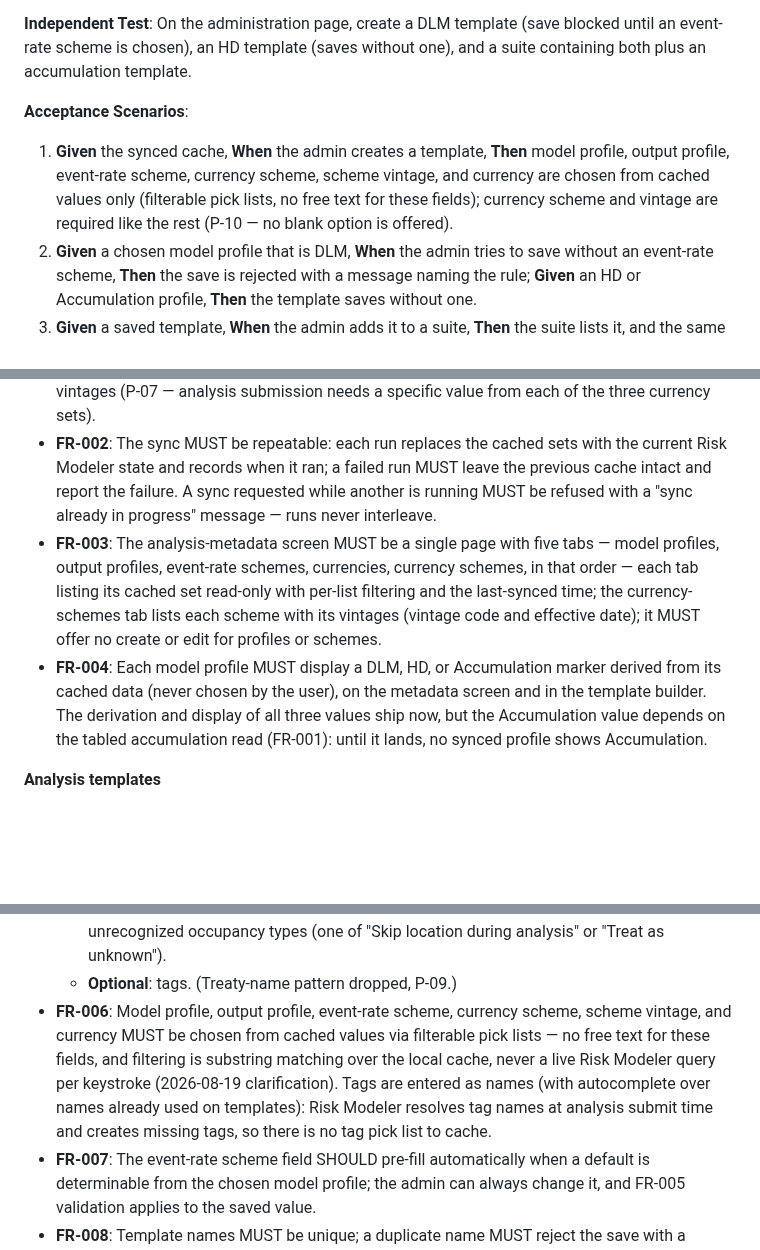
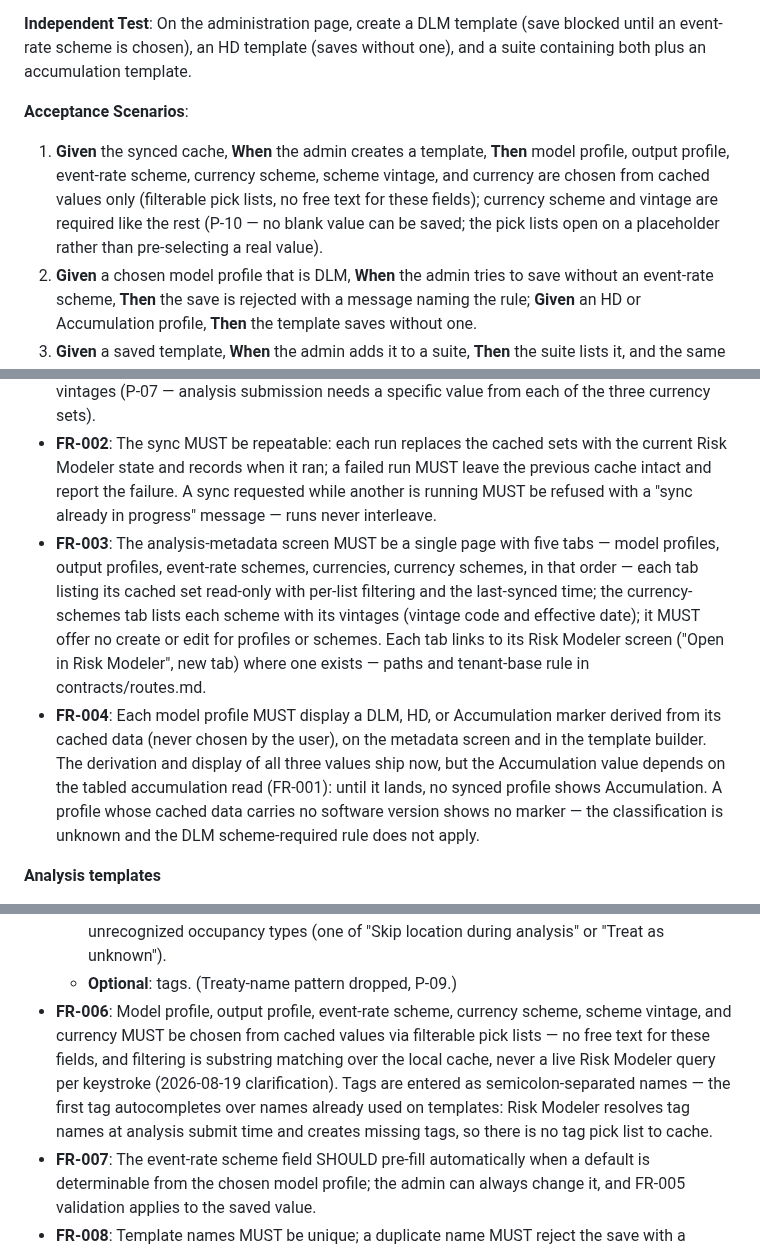
Before and after one commit to anilvenugopal/risk-workbench, a Markdown page: specs/009-template-suites/spec.md, 3 parts joined by grey strips. Rendered like a GitHub page; blank space fills up the shorter version.

```diff
--- a/specs/009-template-suites/spec.md
+++ b/specs/009-template-suites/spec.md
@@ -81,7 +81,7 @@ An administrator opens the suite-administration page. They create an analysis te
 
 **Acceptance Scenarios**:
 
-1. **Given** the synced cache, **When** the admin creates a template, **Then** model profile, output profile, event-rate scheme, currency scheme, scheme vintage, and currency are chosen from cached values only (filterable pick lists, no free text for these fields); currency scheme and vintage are required like the rest (P-10 — no blank option is offered).
+1. **Given** the synced cache, **When** the admin creates a template, **Then** model profile, output profile, event-rate scheme, currency scheme, scheme vintage, and currency are chosen from cached values only (filterable pick lists, no free text for these fields); currency scheme and vintage are required like the rest (P-10 — no blank value can be saved; the pick lists open on a placeholder rather than pre-selecting a real value).
 2. **Given** a chosen model profile that is DLM, **When** the admin tries to save without an event-rate scheme, **Then** the save is rejected with a message naming the rule; **Given** an HD or Accumulation profile, **Then** the template saves without one.
 3. **Given** a saved template, **When** the admin adds it to a suite, **Then** the suite lists it, and the same template cannot be added to the same suite twice.
 4. **Given** a suite containing DLM, HD, and accumulation templates, **When** it is saved, **Then** no mixing error is raised.
@@ -119,8 +119,8 @@ Out of MVP scope (P-02). Moving suites between environments (design note 14 O14-
 
 - **FR-001**: An on-demand "Sync IRP Metadata" action MUST fetch from Risk Modeler and store locally the analysis reference sets: model profiles — including the data that classifies each as DLM, HD, or Accumulation (the accumulation-profile read is tabled in irp-integration, plan T-02; until it ships the sync ingests no Accumulation rows and synced profiles classify DLM/HD) — output profiles, event-rate schemes, currencies, currency schemes, and currency-scheme vintages (P-07 — analysis submission needs a specific value from each of the three currency sets).
 - **FR-002**: The sync MUST be repeatable: each run replaces the cached sets with the current Risk Modeler state and records when it ran; a failed run MUST leave the previous cache intact and report the failure. A sync requested while another is running MUST be refused with a "sync already in progress" message — runs never interleave.
-- **FR-003**: The analysis-metadata screen MUST be a single page with five tabs — model profiles, output profiles, event-rate schemes, currencies, currency schemes, in that order — each tab listing its cached set read-only with per-list filtering and the last-synced time; the currency-schemes tab lists each scheme with its vintages (vintage code and effective date); it MUST offer no create or edit for profiles or schemes.
-- **FR-004**: Each model profile MUST display a DLM, HD, or Accumulation marker derived from its cached data (never chosen by the user), on the metadata screen and in the template builder. The derivation and display of all three values ship now, but the Accumulation value depends on the tabled accumulation read (FR-001): until it lands, no synced profile shows Accumulation.
+- **FR-003**: The analysis-metadata screen MUST be a single page with five tabs — model profiles, output profiles, event-rate schemes, currencies, currency schemes, in that order — each tab listing its cached set read-only with per-list filtering and the last-synced time; the currency-schemes tab lists each scheme with its vintages (vintage code and effective date); it MUST offer no create or edit for profiles or schemes. Each tab links to its Risk Modeler screen ("Open in Risk Modeler", new tab) where one exists — paths and tenant-base rule in contracts/routes.md.
+- **FR-004**: Each model profile MUST display a DLM, HD, or Accumulation marker derived from its cached data (never chosen by the user), on the metadata screen and in the template builder. The derivation and display of all three values ship now, but the Accumulation value depends on the tabled accumulation read (FR-001): until it lands, no synced profile shows Accumulation. A profile whose cached data carries no software version shows no marker — the classification is unknown and the DLM scheme-required rule does not apply.
 
 **Analysis templates**
 
@@ -128,7 +128,7 @@ Out of MVP scope (P-02). Moving suites between environments (design note 14 O14-
   - **Required**: name; model profile; output profile; currency, currency scheme, and scheme vintage (P-07/P-10 — submission's currency block is `{code, scheme, vintage, asOfDate}`; all three are stored, never NULL, and submitted as stored — no default logic at submit time; only the as-of date is derived, from the stored vintage's effective date, never stored itself. The builder pre-selects the chosen scheme's latest vintage by effective date, and a scheme with no cached vintages blocks the save, naming the scheme; when both the chosen scheme and vintage are present in the cache, the vintage must belong to the scheme — the check is skipped when either is absent from the cache, which flags the template unresolved instead, FR-011); event-rate scheme (required when the profile is DLM, optional otherwise; when both the chosen profile and scheme are present in the cache, the scheme's peril/region must match the profile's — the same rule Risk Modeler enforces at submit).
   - **Analysis settings**, surfaced in the builder with defaults: min loss threshold (numeric, two decimal places); number of max-loss events (integer); enable franchise deductible (yes/no); unrecognized occupancy types (one of "Skip location during analysis" or "Treat as unknown").
   - **Optional**: tags. (Treaty-name pattern dropped, P-09.)
-- **FR-006**: Model profile, output profile, event-rate scheme, currency scheme, scheme vintage, and currency MUST be chosen from cached values via filterable pick lists — no free text for these fields, and filtering is substring matching over the local cache, never a live Risk Modeler query per keystroke (2026-08-19 clarification). Tags are entered as names (with autocomplete over names already used on templates): Risk Modeler resolves tag names at analysis submit time and creates missing tags, so there is no tag pick list to cache.
+- **FR-006**: Model profile, output profile, event-rate scheme, currency scheme, scheme vintage, and currency MUST be chosen from cached values via filterable pick lists — no free text for these fields, and filtering is substring matching over the local cache, never a live Risk Modeler query per keystroke (2026-08-19 clarification). Tags are entered as semicolon-separated names — the first tag autocompletes over names already used on templates: Risk Modeler resolves tag names at analysis submit time and creates missing tags, so there is no tag pick list to cache.
 - **FR-007**: The event-rate scheme field SHOULD pre-fill automatically when a default is determinable from the chosen model profile; the admin can always change it, and FR-005 validation applies to the saved value.
 - **FR-008**: Template names MUST be unique; a duplicate name MUST reject the save with a message.
 - **FR-009**: Templates MUST be global (visible to every analyst) with authorship recorded; editing MUST re-apply FR-005/FR-006 validation.
```
Also changed, not shown: docs/PRD.md (+6 -6 lines), 1 other file.
